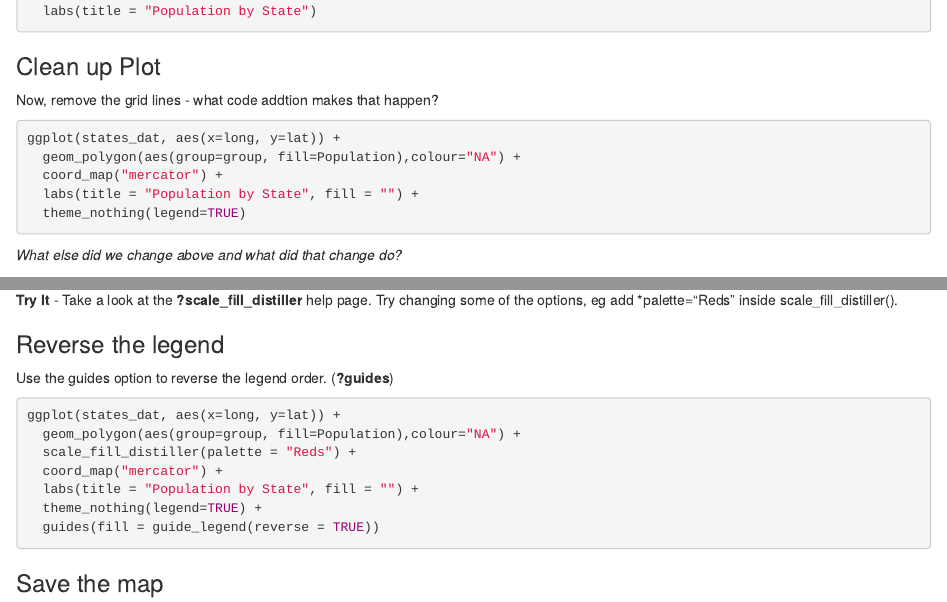
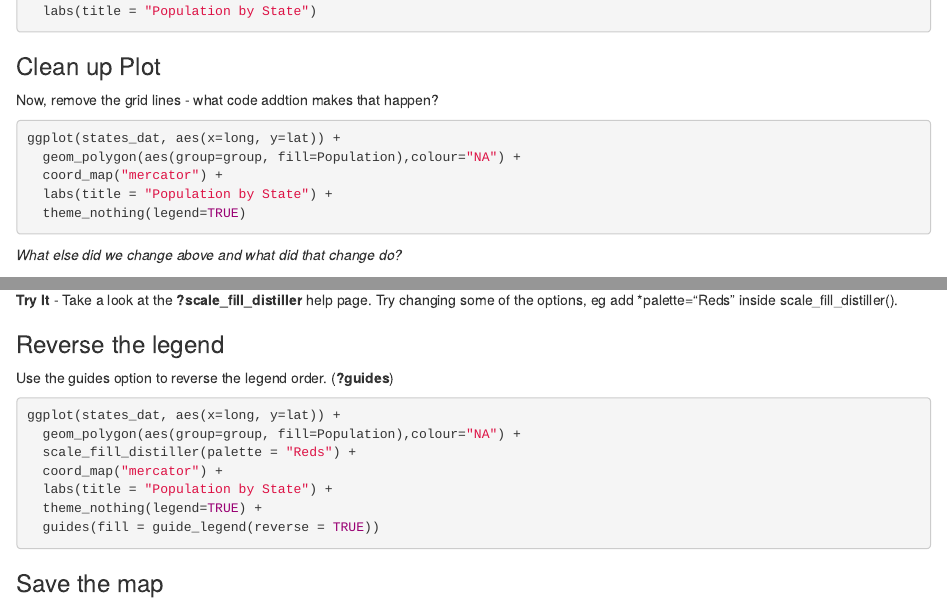
Before and after one commit to dlab-geo/RGeoPlotting, an R Markdown document (tutorial/R_geoplotting_tutorial.Rmd): the page in a window 1100 px wide, from 7870 px down, and a second part further down, joined at a grey line. Rendered offline with R 4.5, knitr and Pandoc, with nearby package versions.

Commit message:
Update R_geoplotting_tutorial.Rmd
removed fill option from labs()

````diff
--- a/tutorial/R_geoplotting_tutorial.Rmd
+++ b/tutorial/R_geoplotting_tutorial.Rmd
@@ -405,7 +405,7 @@ Now, remove the grid lines - what code addtion makes that happen?
 ggplot(states_dat, aes(x=long, y=lat)) +
   geom_polygon(aes(group=group, fill=Population),colour="NA") +
   coord_map("mercator") +
-  labs(title = "Population by State", fill = "") +
+  labs(title = "Population by State") +
   theme_nothing(legend=TRUE)
 ```
 *What else did we change above and what did that change do?*
@@ -429,7 +429,7 @@ ggplot(states_dat, aes(x=long, y=lat)) +
   geom_polygon(aes(group=group, fill=Population),colour="NA") +
   scale_fill_distiller(palette = "Reds") +
   coord_map("mercator") +
-  labs(title = "Population by State", fill = "") +
+  labs(title = "Population by State") +
   theme_nothing(legend=TRUE) +
   guides(fill = guide_legend(reverse = TRUE))
 ```
````
